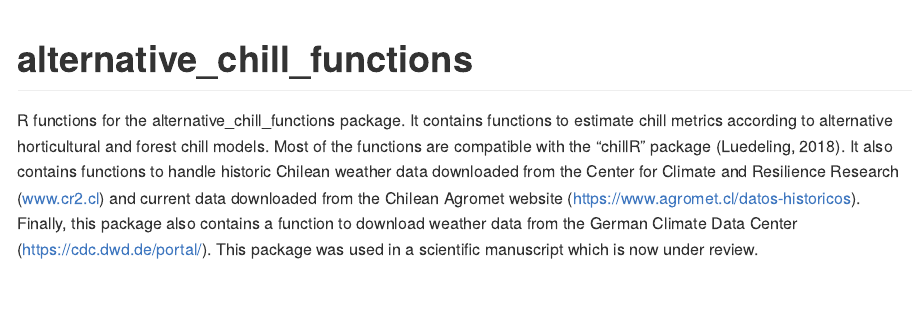
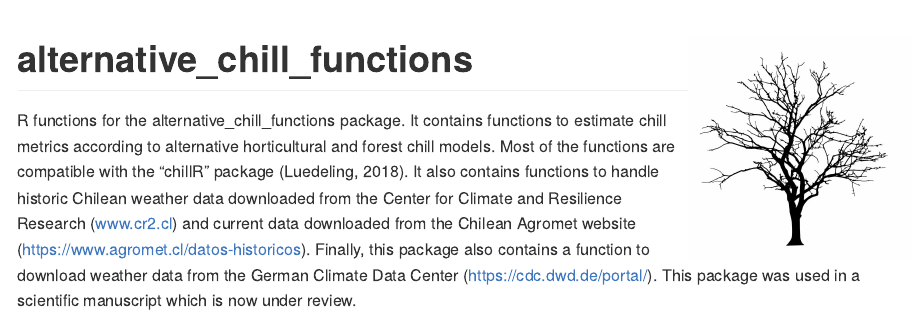
Before and after one commit to EduardoFernandezC/dormancyR, an R Markdown document (README.Rmd): the page in a window 1100 px wide, from its top. Rendered offline with R 4.5, knitr and Pandoc, with nearby package versions; both versions are drawn in the output format of the newer one.

Commit message:
readme RMD

```diff
--- a/README.Rmd
+++ b/README.Rmd
@@ -1,2 +1,12 @@
+---
+output: github_document
+---
+
+<img src="vignettes/bare_tree.jpg" alt = "ethnobotanyR logo" align = "right" width = "25%" height = "25%"/>
+
+
+<!-- README.md is generated from README.Rmd. Please edit that file -->
+
+<!-- badges: start -->
 # alternative_chill_functions
 R functions for the alternative_chill_functions package. It contains functions to estimate chill metrics according to alternative horticultural and forest chill models. Most of the functions are compatible with the "chillR" package (Luedeling, 2018). It also contains functions to handle historic Chilean weather data downloaded from the Center for Climate and Resilience Research (www.cr2.cl) and current data downloaded from the Chilean Agromet website (https://www.agromet.cl/datos-historicos). Finally, this package also contains a function to download weather data from the German Climate Data Center (https://cdc.dwd.de/portal/). This package was used in a scientific manuscript which is now under review.
```
